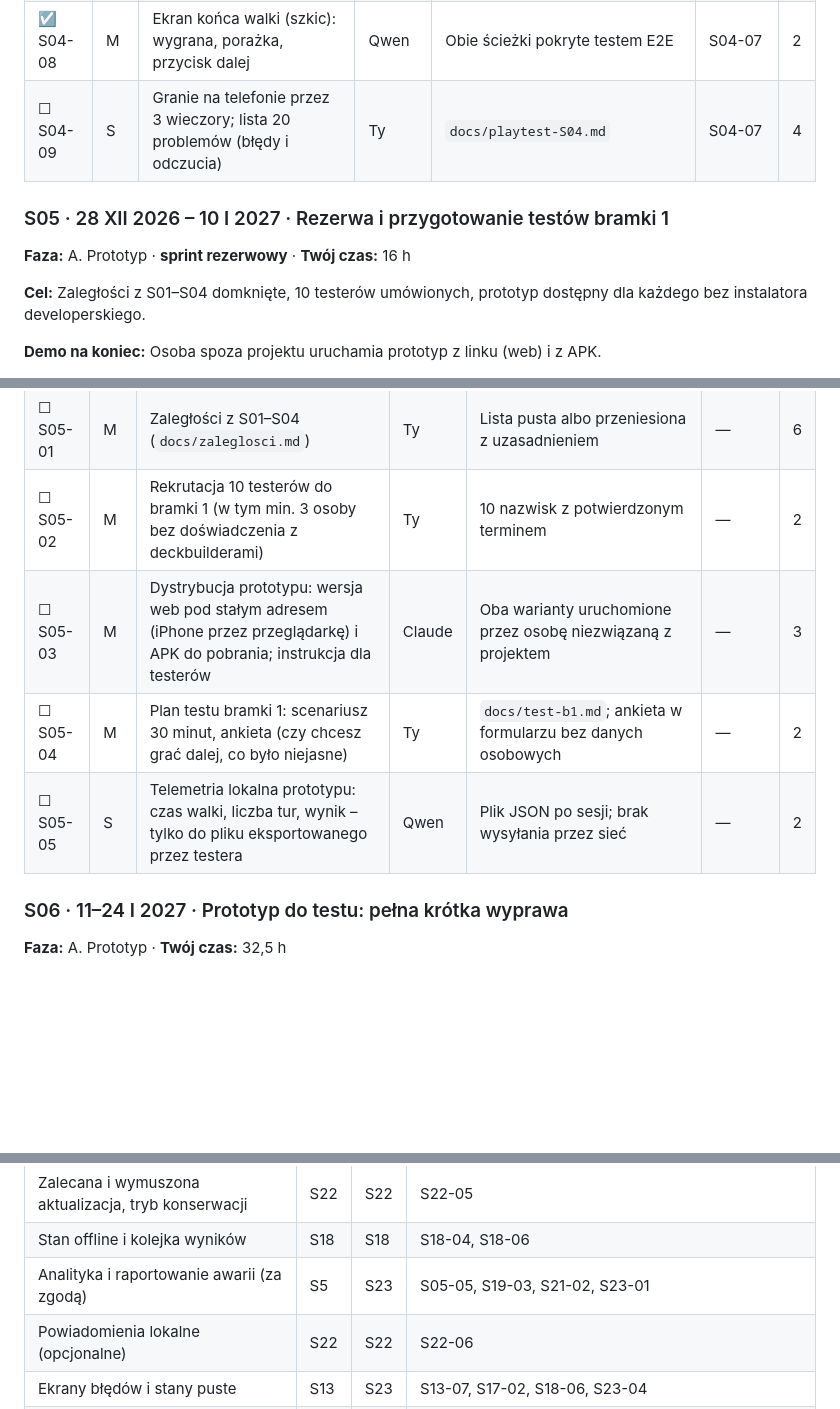
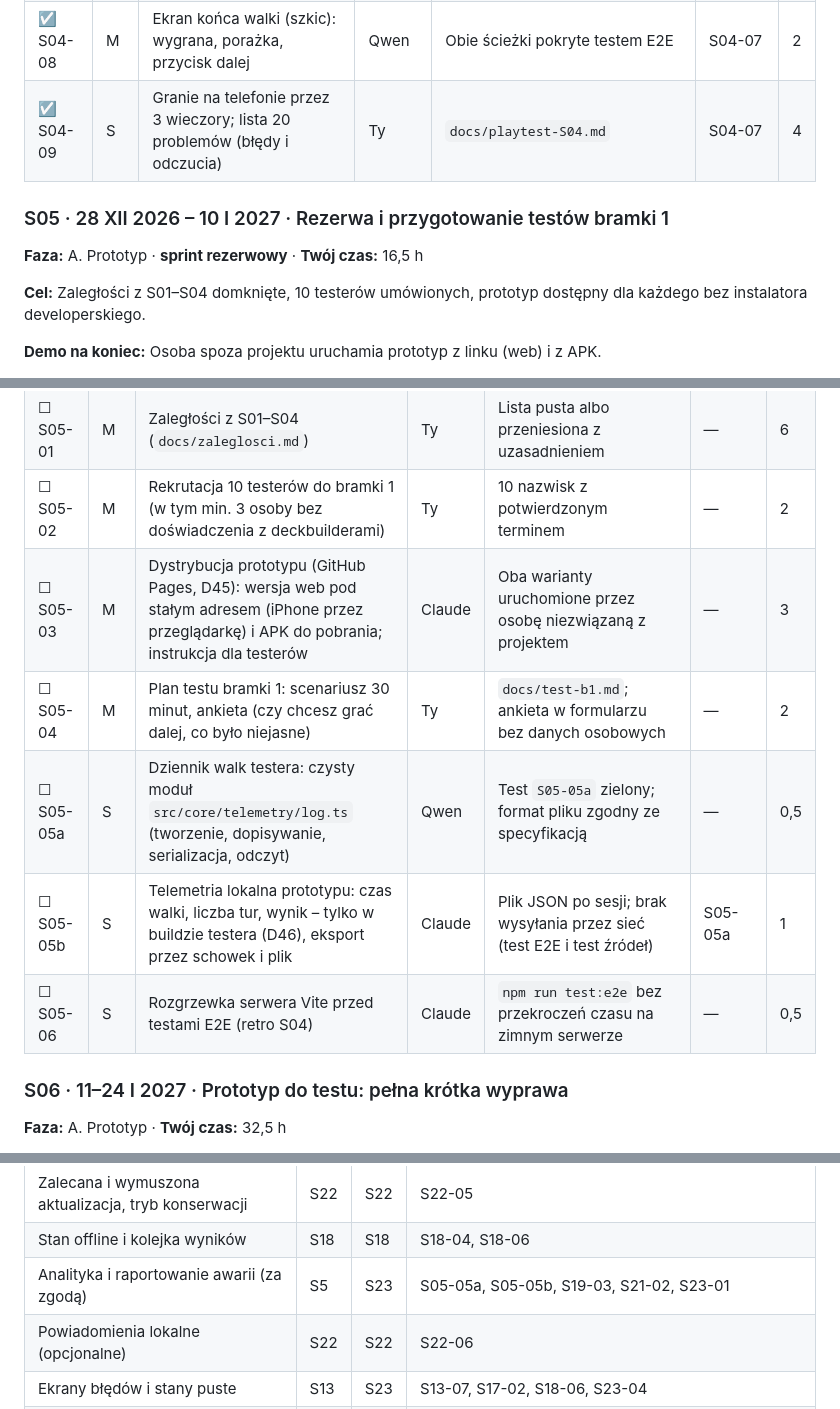
Before and after one commit to PWSISP/Bestiariusz, a Markdown page: docs/plan-sprintow.md, 3 parts joined by grey strips. Rendered like a GitHub page; blank space fills up the shorter version.

Commit message:
docs: sprint 4 owner decisions on S04-00 and S04-09, plan sync and provenance
Co-Authored-By: Claude Opus 5.5 <noreply@anthropic.com>

```diff
--- a/docs/plan-sprintow.md
+++ b/docs/plan-sprintow.md
@@ -239,11 +239,11 @@ Księgowy nie ma osobnej pozycji w biznesplanie. Dwie konsultacje (S20 i S24, ra
 | ☐ S04-06 | M | Testy wizualne Playwright (Chromium; WebKit bez WebGL jest zawodny, D39): zrzuty walki w trzech rozmiarach | Claude | Po zatwierdzeniu wzorców z CI: CI porównuje zrzuty ze wzorcami; różnica powyżej 1% blokuje | S04-01 | 3 |
 | ☑ S04-07 | M | Pętla gry: łączenie logiki z interfejsem; walka z Leszym (3 zamiary, wersja robocza) | Claude | Można rozegrać całą walkę do końca na telefonie | S04-01, S04-02 | 4 |
 | ☑ S04-08 | M | Ekran końca walki (szkic): wygrana, porażka, przycisk dalej | Qwen | Obie ścieżki pokryte testem E2E | S04-07 | 2 |
-| ☐ S04-09 | S | Granie na telefonie przez 3 wieczory; lista 20 problemów (błędy i odczucia) | Ty | `docs/playtest-S04.md` | S04-07 | 4 |
+| ☑ S04-09 | S | Granie na telefonie przez 3 wieczory; lista 20 problemów (błędy i odczucia) | Ty | `docs/playtest-S04.md` | S04-07 | 4 |
 
 ### S05 · 28 XII 2026 – 10 I 2027 · Rezerwa i przygotowanie testów bramki 1
 
-**Faza:** A. Prototyp · **sprint rezerwowy** · **Twój czas:** 16 h
+**Faza:** A. Prototyp · **sprint rezerwowy** · **Twój czas:** 16,5 h
 
 **Cel:** Zaległości z S01–S04 domknięte, 10 testerów umówionych, prototyp dostępny dla każdego bez instalatora developerskiego.
 
@@ -254,9 +254,11 @@ Księgowy nie ma osobnej pozycji w biznesplanie. Dwie konsultacje (S20 i S24, ra
 | ☐ S05-00 | M | Planowanie sprintu, demo na koniec i retrospektywa | Ty | Claude rozbił zadania na specyfikacje; build sprintu zagrany przez ciebie na telefonie; `docs/retro/S05.md` (5 linii) uzupełniona | — | 1 |
 | ☐ S05-01 | M | Zaległości z S01–S04 (`docs/zaleglosci.md`) | Ty | Lista pusta albo przeniesiona z uzasadnieniem | — | 6 |
 | ☐ S05-02 | M | Rekrutacja 10 testerów do bramki 1 (w tym min. 3 osoby bez doświadczenia z deckbuilderami) | Ty | 10 nazwisk z potwierdzonym terminem | — | 2 |
-| ☐ S05-03 | M | Dystrybucja prototypu: wersja web pod stałym adresem (iPhone przez przeglądarkę) i APK do pobrania; instrukcja dla testerów | Claude | Oba warianty uruchomione przez osobę niezwiązaną z projektem | — | 3 |
+| ☐ S05-03 | M | Dystrybucja prototypu (GitHub Pages, D45): wersja web pod stałym adresem (iPhone przez przeglądarkę) i APK do pobrania; instrukcja dla testerów | Claude | Oba warianty uruchomione przez osobę niezwiązaną z projektem | — | 3 |
 | ☐ S05-04 | M | Plan testu bramki 1: scenariusz 30 minut, ankieta (czy chcesz grać dalej, co było niejasne) | Ty | `docs/test-b1.md`; ankieta w formularzu bez danych osobowych | — | 2 |
-| ☐ S05-05 | S | Telemetria lokalna prototypu: czas walki, liczba tur, wynik – tylko do pliku eksportowanego przez testera | Qwen | Plik JSON po sesji; brak wysyłania przez sieć | — | 2 |
+| ☐ S05-05a | S | Dziennik walk testera: czysty moduł `src/core/telemetry/log.ts` (tworzenie, dopisywanie, serializacja, odczyt) | Qwen | Test `S05-05a` zielony; format pliku zgodny ze specyfikacją | — | 0,5 |
+| ☐ S05-05b | S | Telemetria lokalna prototypu: czas walki, liczba tur, wynik – tylko w buildzie testera (D46), eksport przez schowek i plik | Claude | Plik JSON po sesji; brak wysyłania przez sieć (test E2E i test źródeł) | S05-05a | 1 |
+| ☐ S05-06 | S | Rozgrzewka serwera Vite przed testami E2E (retro S04) | Claude | `npm run test:e2e` bez przekroczeń czasu na zimnym serwerze | — | 0,5 |
 
 ### S06 · 11–24 I 2027 · Prototyp do testu: pełna krótka wyprawa
 
@@ -861,7 +863,7 @@ Każdy standardowy element aplikacji ma co najmniej jedno zadanie. Kolumna „Od
 | Prośba o ocenę w sklepie | S21 | S21 | S21-06 |
 | Zalecana i wymuszona aktualizacja, tryb konserwacji | S22 | S22 | S22-05 |
 | Stan offline i kolejka wyników | S18 | S18 | S18-04, S18-06 |
-| Analityka i raportowanie awarii (za zgodą) | S5 | S23 | S05-05, S19-03, S21-02, S23-01 |
+| Analityka i raportowanie awarii (za zgodą) | S5 | S23 | S05-05a, S05-05b, S19-03, S21-02, S23-01 |
 | Powiadomienia lokalne (opcjonalne) | S22 | S22 | S22-06 |
 | Ekrany błędów i stany puste | S13 | S23 | S13-07, S17-02, S18-06, S23-04 |
 | Usuwanie danych i prawa RODO | S18 | S19 | S18-01, S19-02, S19-04 |
```
Also changed, not shown: other parts of docs/plan-sprintow.md (+18 -16 lines), docs/ai-provenance.md (+4 -0 lines), docs/retro/S04.md (+5 -5 lines).
